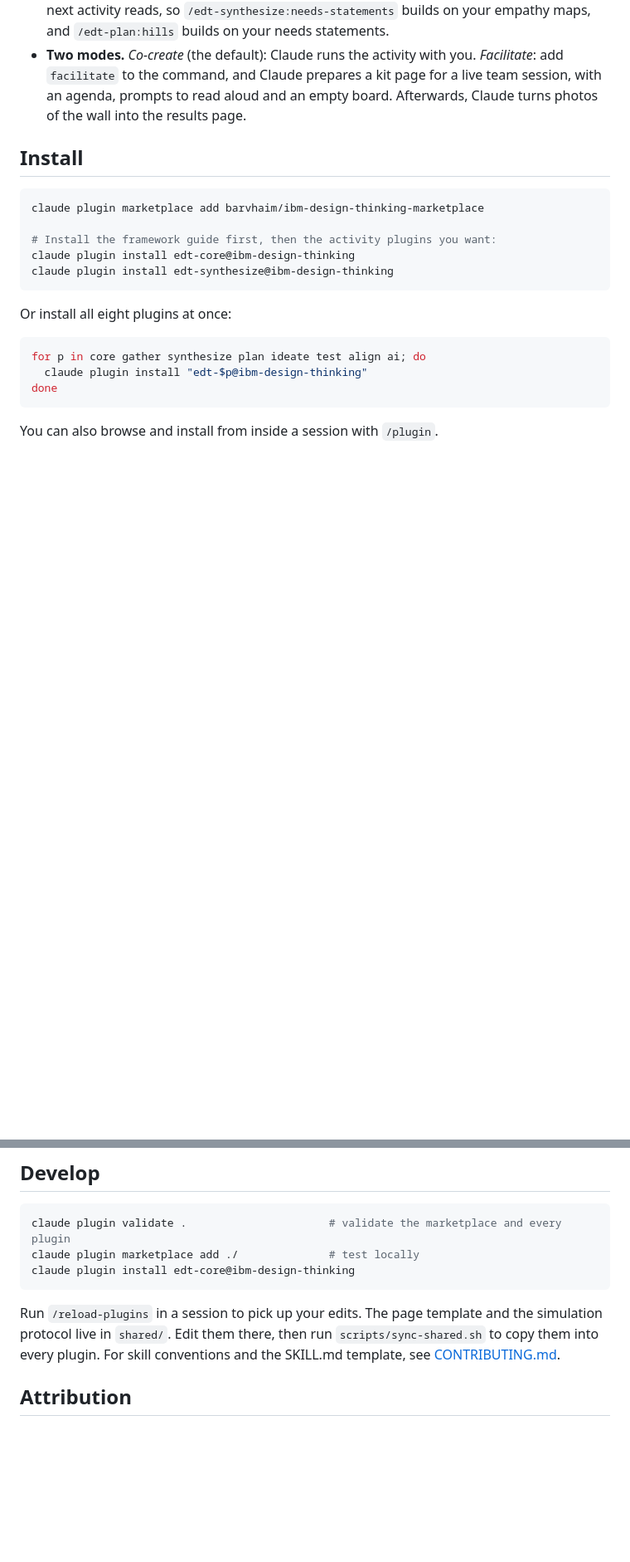
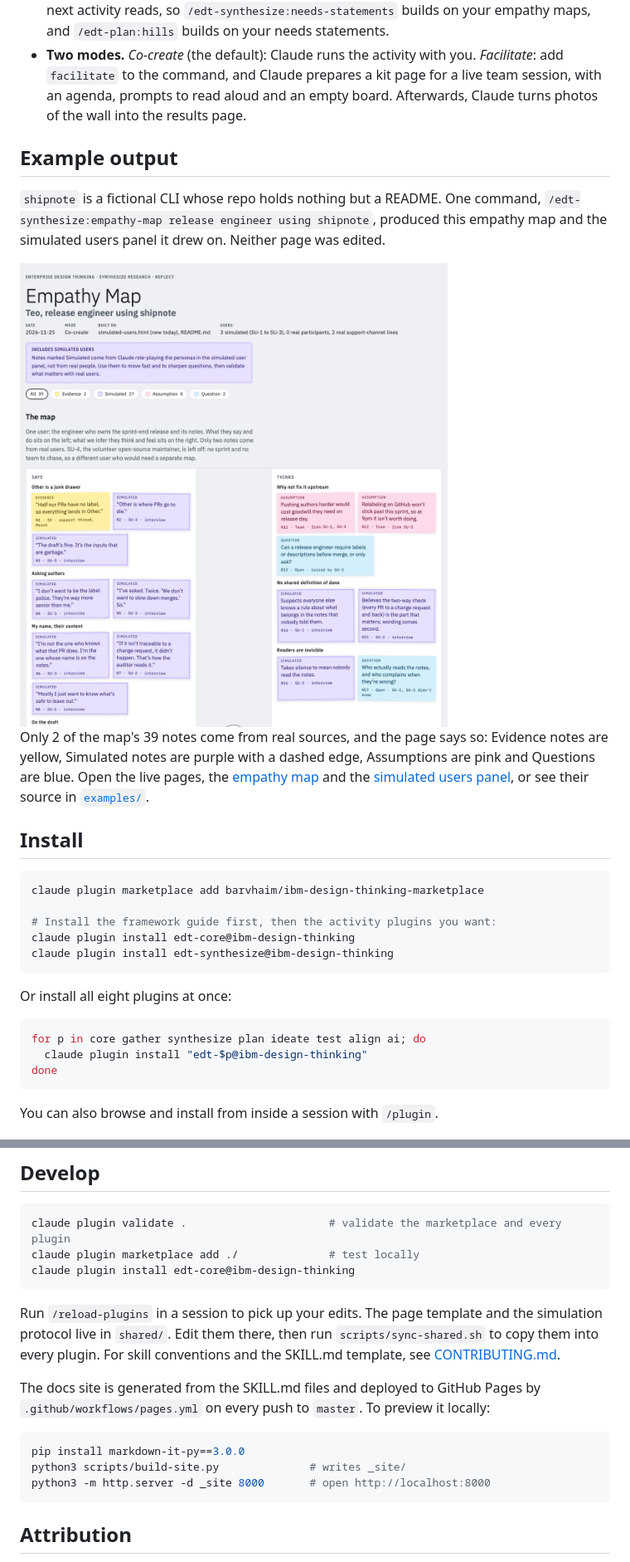
Before and after one commit to barvhaim/ibm-design-thinking-marketplace, a Markdown page: README.md, 2 parts joined by grey strips. Shown at 83% size. Drawn GitHub-style; pictures changed too: assets/screenshots/empathy-map-light.png (added); blank space fills up the shorter version.

````diff
--- a/README.md
+++ b/README.md
@@ -7,6 +9,19 @@ This [Claude Code](https://code.claude.com) plugin marketplace turns [IBM Enterp
 - **Simulated users.** You don't need research access to start. When an activity needs users, Claude builds a panel of distinct simulated personas (`/edt-core:simulated-users`), including skeptics and edge cases. It then interviews, observes and tests with those personas in character. Real research you provide always comes first. Everything a simulated user produces stays labeled *Simulated*, so the team can see what still needs a real user.
 - **HTML artifacts.** Every activity produces an HTML page in `design-thinking/`, laid out like a workshop wall: sticky notes color-coded Evidence, Simulated, Assumption or Question, with a filter for each tag. When your Claude Code session supports artifacts, the page is also published as an artifact you can share. Each page embeds a JSON data block that the next activity reads, so `/edt-synthesize:needs-statements` builds on your empathy maps, and `/edt-plan:hills` builds on your needs statements.
 - **Two modes.** *Co-create* (the default): Claude runs the activity with you. *Facilitate*: add `facilitate` to the command, and Claude prepares a kit page for a live team session, with an agenda, prompts to read aloud and an empty board. Afterwards, Claude turns photos of the wall into the results page.
+
+## Example output
+
+`shipnote` is a fictional CLI whose repo holds nothing but a README. One command, `/edt-synthesize:empathy-map release engineer using shipnote`, produced this empathy map and the simulated users panel it drew on. Neither page was edited.
+
+<a href="https://barvhaim.github.io/ibm-design-thinking-marketplace/examples/shipnote/empathy-map-release-engineer.html">
+  <picture>
+    <source media="(prefers-color-scheme: dark)" srcset="assets/screenshots/empathy-map-dark.png">
+    <img alt="Generated empathy map: a header with date, mode, sources and a simulated-users banner, a tag filter, and the Says, Thinks, Does and Feels quadrants filled with color-coded sticky notes" src="assets/screenshots/empathy-map-light.png" width="1200">
+  </picture>
+</a>
+
+Only 2 of the map's 39 notes come from real sources, and the page says so: Evidence notes are yellow, Simulated notes are purple with a dashed edge, Assumptions are pink and Questions are blue. Open the live pages, the [empathy map](https://barvhaim.github.io/ibm-design-thinking-marketplace/examples/shipnote/empathy-map-release-engineer.html) and the [simulated users panel](https://barvhaim.github.io/ibm-design-thinking-marketplace/examples/shipnote/simulated-users.html), or see their source in [`examples/`](examples/).
 
 ## Install
 
@@ -69,6 +84,14 @@ claude plugin install edt-core@ibm-design-thinking
 
 Run `/reload-plugins` in a session to pick up your edits. The page template and the simulation protocol live in `shared/`. Edit them there, then run `scripts/sync-shared.sh` to copy them into every plugin. For skill conventions and the SKILL.md template, see [CONTRIBUTING.md](CONTRIBUTING.md).
 
+The docs site is generated from the SKILL.md files and deployed to GitHub Pages by `.github/workflows/pages.yml` on every push to `master`. To preview it locally:
+
+```bash
+pip install markdown-it-py==3.0.0
+python3 scripts/build-site.py              # writes _site/
+python3 -m http.server -d _site 8000       # open http://localhost:8000
+```
+
 ## Attribution
 
 Enterprise Design Thinking, its framework and its toolkit are © IBM Corporation. These skills paraphrase IBM's public materials and link to the original toolkit decks.
````
Also changed, not shown: other parts of README.md (+2 -0 lines), CONTRIBUTING.md (+1 -0 lines), examples/README.md (added, +16 -0 lines), examples/shipnote/README.md (added, +7 -0 lines), assets/screenshots/empathy-map-dark.png (added), 7 other files.
